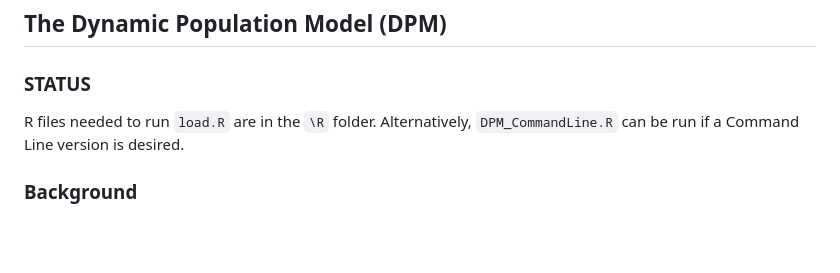
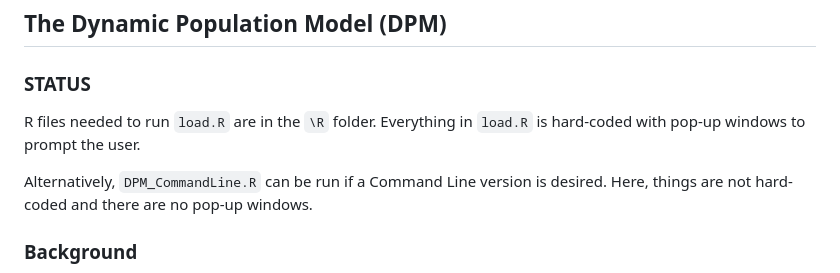
Before and after one commit to GBADsInformatics/GBADsDPM.R, a Markdown page: README.md, the part around the change. GitHub-like rendering; blank space fills up the shorter version.

```diff
--- a/README.md
+++ b/README.md
@@ -8,7 +8,9 @@ Welcome is the GBADsDPM (Global Burden of Animal Diseases Dynamic Population Mod
 
 ### STATUS
 
-R files needed to run ``load.R`` are in the `\R` folder. Alternatively, `DPM_CommandLine.R` can be run if a Command Line version is desired.
+R files needed to run ``load.R`` are in the `\R` folder. Everything in ``load.R`` is hard-coded with pop-up windows to prompt the user.
+
+Alternatively, `DPM_CommandLine.R` can be run if a Command Line version is desired. Here, things are not hard-coded and there are no pop-up windows.
 
 ### Background
 
```
